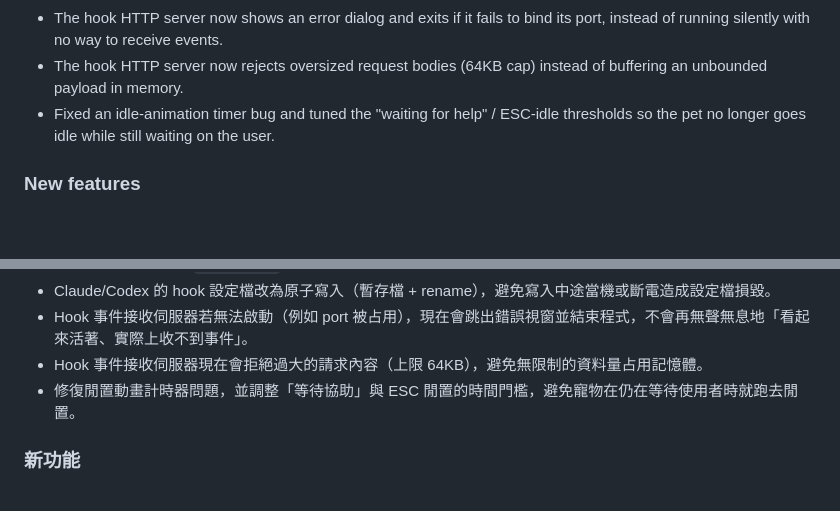
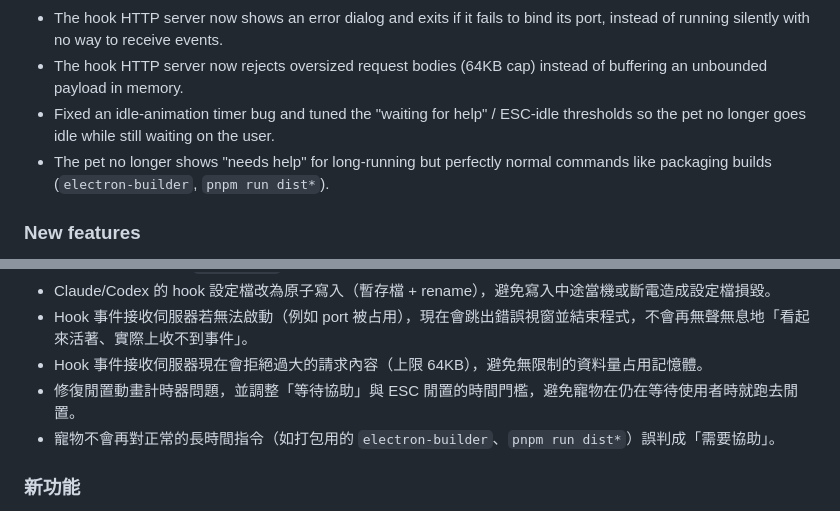
Before and after one commit to MoraLin/agent-pet, a Markdown page: RELEASE_NOTES.md, 2 parts joined by grey strips. GitHub-like rendering; blank space fills up the shorter version.

Commit message:
docs(release-notes): document known-slow Bash command fix
Co-Authored-By: Claude Sonnet 5 <noreply@anthropic.com>

```diff
--- a/RELEASE_NOTES.md
+++ b/RELEASE_NOTES.md
@@ -11,6 +11,7 @@
 - The hook HTTP server now shows an error dialog and exits if it fails to bind its port, instead of running silently with no way to receive events.
 - The hook HTTP server now rejects oversized request bodies (64KB cap) instead of buffering an unbounded payload in memory.
 - Fixed an idle-animation timer bug and tuned the "waiting for help" / ESC-idle thresholds so the pet no longer goes idle while still waiting on the user.
+- The pet no longer shows "needs help" for long-running but perfectly normal commands like packaging builds (`electron-builder`, `pnpm run dist*`).
 
 ### New features
 - Added a desktop update-available notification badge that checks once a day and links to the latest release.
@@ -34,6 +35,7 @@
 - Hook 事件接收伺服器若無法啟動（例如 port 被占用），現在會跳出錯誤視窗並結束程式，不會再無聲無息地「看起來活著、實際上收不到事件」。
 - Hook 事件接收伺服器現在會拒絕過大的請求內容（上限 64KB），避免無限制的資料量占用記憶體。
 - 修復閒置動畫計時器問題，並調整「等待協助」與 ESC 閒置的時間門檻，避免寵物在仍在等待使用者時就跑去閒置。
+- 寵物不會再對正常的長時間指令（如打包用的 `electron-builder`、`pnpm run dist*`）誤判成「需要協助」。
 
 ### 新功能
 - 新增桌面更新提醒角標，每天檢查一次是否有新版本，並可連結到最新版下載頁。
```
